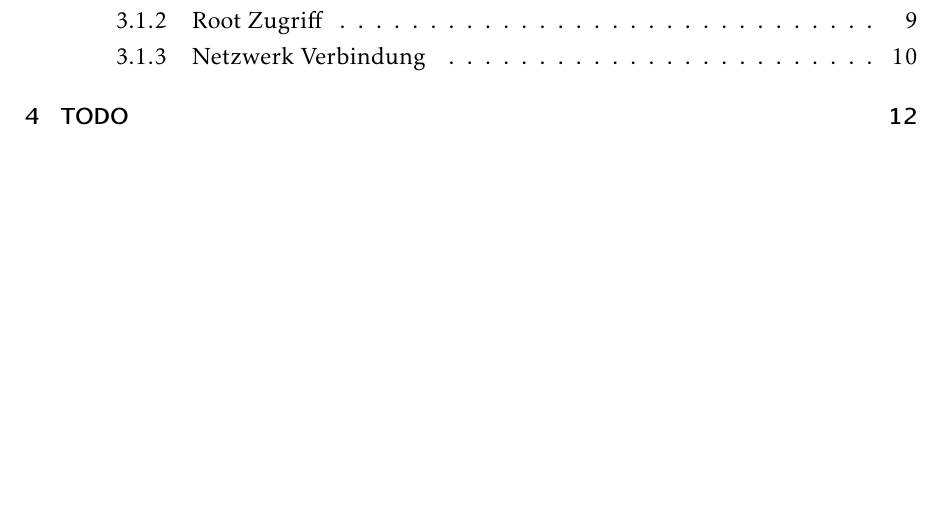
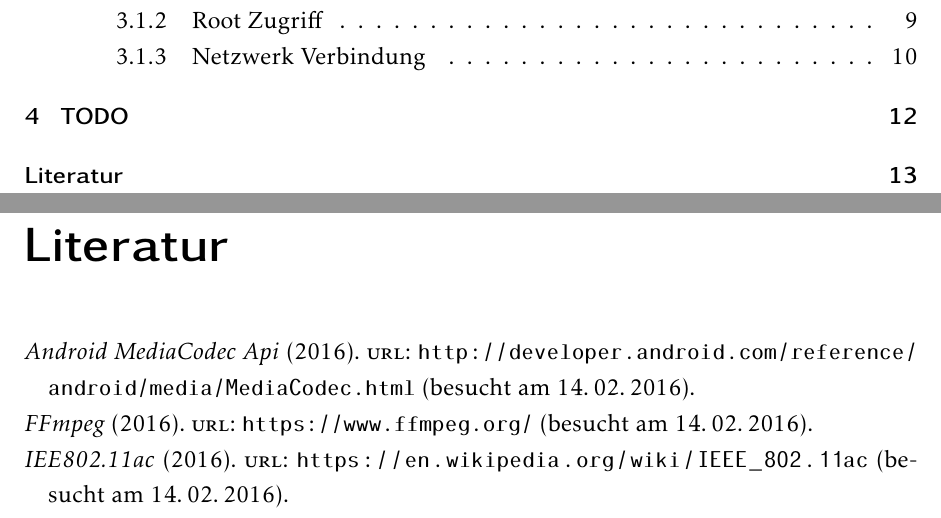
Before and after one commit to AnwendungenMI/Ausarbeitung, a LaTeX document (00_main.tex, which reads Literatur.bib): part of page 1 of 13 before the commit and two parts of pages 1 and 14 of 14 after it, the two joined at a grey line, cut so that both start at the same text, the shorter picture padded with empty space. Compiled offline with pdfLaTeX.

Commit message:
added literature.bib

```diff
--- a/00_main.tex
+++ b/00_main.tex
@@ -55,7 +55,7 @@
 %\thanks{Dankesworte}
 
 %%bib-file einbinden
-%\addbibresource{Literature.bib}
+\addbibresource{Literatur.bib}
 
 %%Zähler um am Ende auf der Bibliography Seite römisch weiter zählen zu können
 \newcounter{pageNumberAfterContent}
--- /dev/null
+++ b/Literatur.bib
@@ -0,0 +1,19 @@
+%---------information we need for a book
+%author
+%year of publication
+%title of book
+%edition
+%publisher
+%place of publication
+
+%---------information we need for a paper/article
+%author
+%year of publication
+%month (optional)
+%title
+%publisher/journal
+
+@online{WIFIStandard,
+  title = {IEE802.11ac},
+  url = {https://en.wikipedia.org/wiki/IEEE_802.11ac},
+  urldate = {2016-02-14}
@@ -0,0 +29,7 @@
+  title = {Android MediaCodec Api},
+  url = {http://developer.android.com/reference/android/media/MediaCodec.html},
+  urldate = {2016-02-14}
+}
+
+
+%%%%%%%%%%%%%%%%%%%%%%%%%%%%%%%%%%%%%% above comment, old entries
```
Also changed, not shown: Literatur.bib (9 more changed lines).
